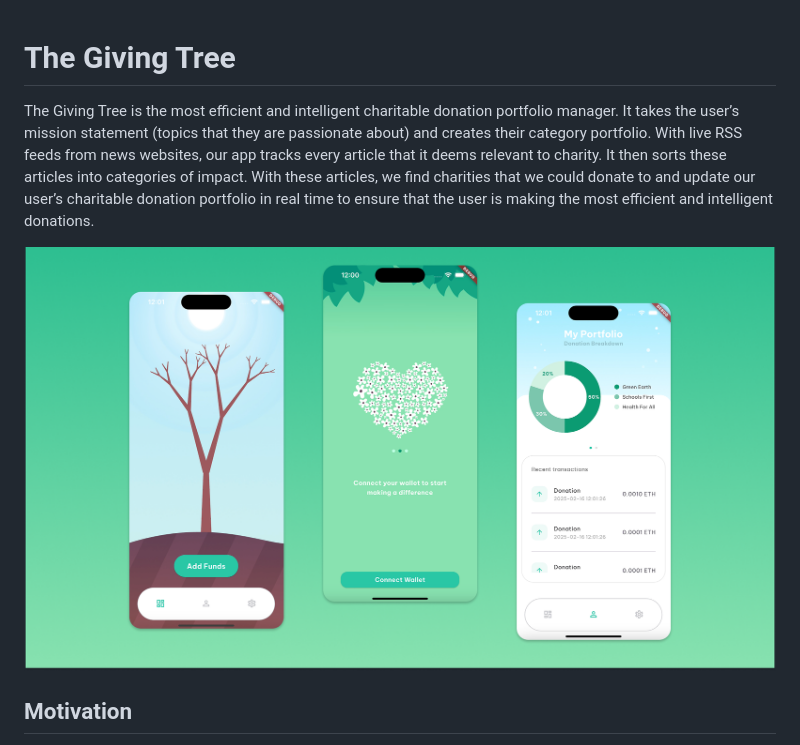
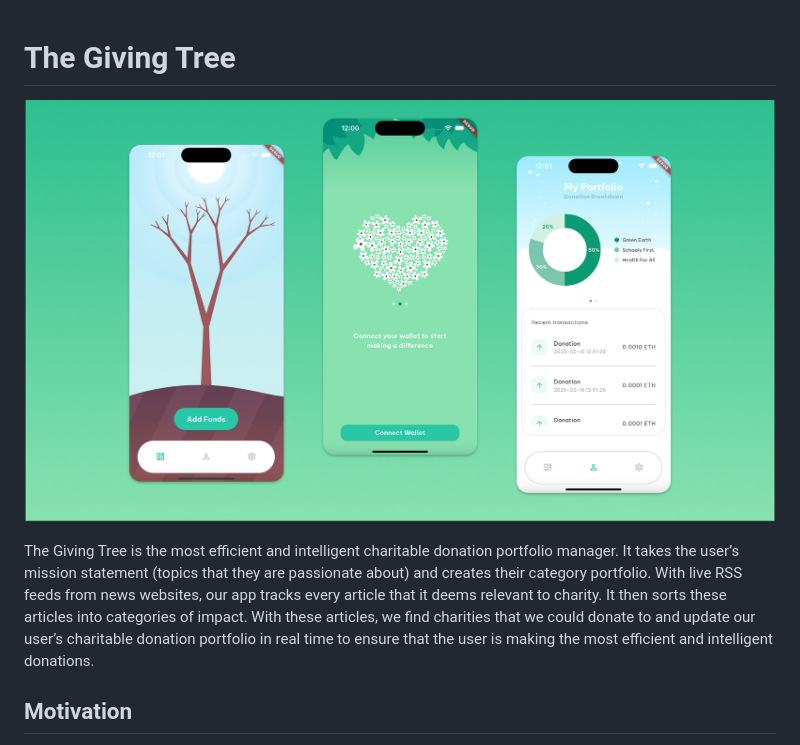
Before and after one commit to emilyjsun/GivingTree, a Markdown page: README.md, the part around the change. GitHub-like rendering.

```diff
--- a/README.md
+++ b/README.md
@@ -1,8 +1,8 @@
 # The Giving Tree
 
+![Splash Image](splash.png)
+
 The Giving Tree is the most efficient and intelligent charitable donation portfolio manager. It takes the user’s mission statement (topics that they are passionate about) and creates their category portfolio. With live RSS feeds from news websites, our app tracks every article that it deems relevant to charity. It then sorts these articles into categories of impact. With these articles, we find charities that we could donate to and update our user’s charitable donation portfolio in real time to ensure that the user is making the most efficient and intelligent donations.
-
-![Splash Image](splash.png)
 
 ## Motivation
 
```
